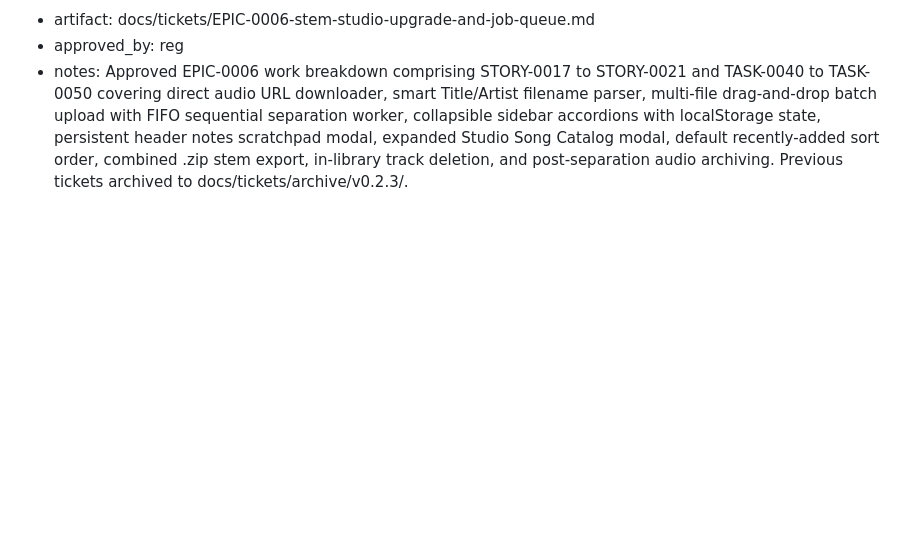
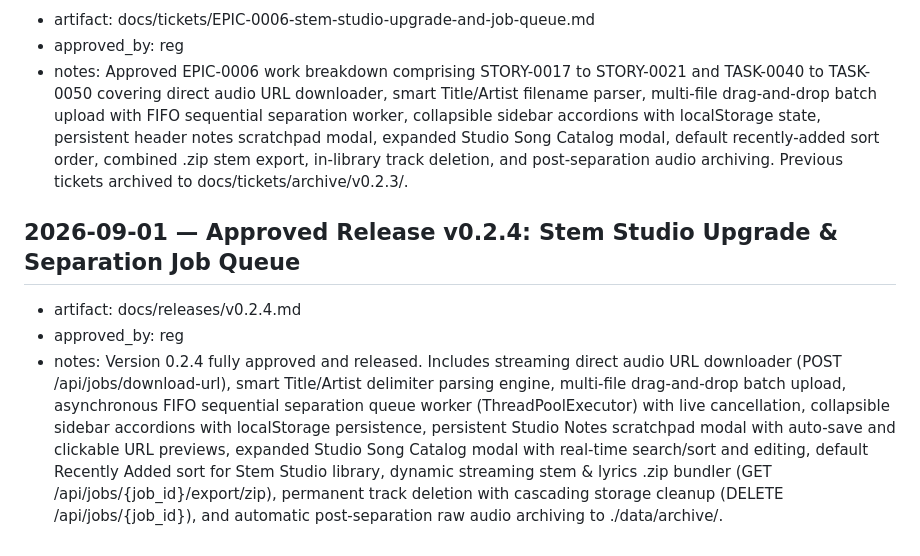
Before and after one commit to reg-almonte/flexioke, a Markdown page: docs/decisions-log.md, the part around the change. GitHub-like rendering; blank space fills up the shorter version.

Commit message:
docs(release): approve and log Release v0.2.4

```diff
--- a/docs/decisions-log.md
+++ b/docs/decisions-log.md
@@ -138,3 +138,8 @@ made while building the template itself.
 - artifact: docs/tickets/EPIC-0006-stem-studio-upgrade-and-job-queue.md
 - approved_by: reg
 - notes: Approved EPIC-0006 work breakdown comprising STORY-0017 to STORY-0021 and TASK-0040 to TASK-0050 covering direct audio URL downloader, smart Title/Artist filename parser, multi-file drag-and-drop batch upload with FIFO sequential separation worker, collapsible sidebar accordions with localStorage state, persistent header notes scratchpad modal, expanded Studio Song Catalog modal, default recently-added sort order, combined .zip stem export, in-library track deletion, and post-separation audio archiving. Previous tickets archived to docs/tickets/archive/v0.2.3/.
+
+## 2026-09-01 — Approved Release v0.2.4: Stem Studio Upgrade & Separation Job Queue
+- artifact: docs/releases/v0.2.4.md
+- approved_by: reg
+- notes: Version 0.2.4 fully approved and released. Includes streaming direct audio URL downloader (POST /api/jobs/download-url), smart Title/Artist delimiter parsing engine, multi-file drag-and-drop batch upload, asynchronous FIFO sequential separation queue worker (ThreadPoolExecutor) with live cancellation, collapsible sidebar accordions with localStorage persistence, persistent Studio Notes scratchpad modal with auto-save and clickable URL previews, expanded Studio Song Catalog modal with real-time search/sort and editing, default Recently Added sort for Stem Studio library, dynamic streaming stem & lyrics .zip bundler (GET /api/jobs/{job_id}/export/zip), permanent track deletion with cascading storage cleanup (DELETE /api/jobs/{job_id}), and automatic post-separation raw audio archiving to ./data/archive/.
```
Also changed, not shown: docs/releases/v0.2.4.md (+3 -3 lines).
